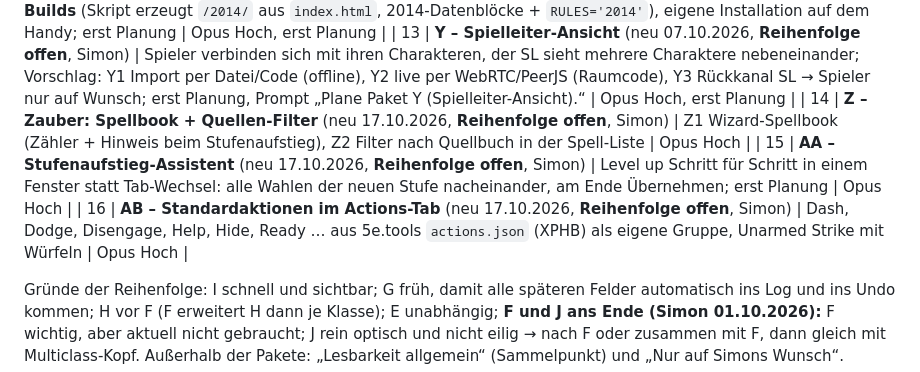
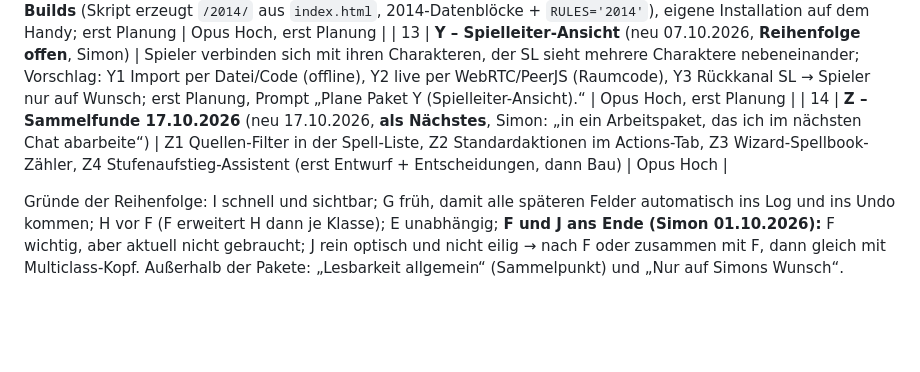
Before and after one commit to Claywell1810/Willow, a Markdown page: docs/FIXLISTE.md, the part around one of its changes. GitHub-like rendering; blank space fills up the shorter version.

```diff
--- a/docs/FIXLISTE.md
+++ b/docs/FIXLISTE.md
@@ -35,9 +35,7 @@ Reihenfolge = Empfehlung. Je Paket ein eigener Chat, Prompt „Arbeite die Fixli
 | 11 | **R – Design-Überarbeitung** (neu 03.10.2026, **ganz am Ende**, Simon) | Gesamtes Erscheinungsbild professioneller gestalten („wirkt noch etwas unprofessionell, das geht schöner“), erst wenn alle Funktionen verbaut sind; erst Planung mit Entwürfen/Fotos. **Richtung ✔ 03.10.2026:** Leder (dunkel, zuerst) / Pergament (hell), Vignette + Emblem je Klasse, Vorlage `tools/design_r_test.py`. **Planung ✔ 04.10.2026:** R1–R7, Entscheidungen R-E1–R-E4; **R1 ✔ 04.10.2026, R2 ✔ 05.10.2026, R3 ✔ 05.10.2026, R4 ✔ 05.10.2026, R6 ✔ 05.10.2026, R5 ✔ 06.10.2026** | Opus Hoch, als Nächstes R7 |
 | 12 | **T – Willow 2014** (neu 03.10.2026, **Prio ganz hinten**, nach R, Simon) | Zweite App für Gruppen mit 2014er Regeln: **ein Code, zwei Builds** (Skript erzeugt `/2014/` aus `index.html`, 2014-Datenblöcke + `RULES='2014'`), eigene Installation auf dem Handy; erst Planung | Opus Hoch, erst Planung |
 | 13 | **Y – Spielleiter-Ansicht** (neu 07.10.2026, **Reihenfolge offen**, Simon) | Spieler verbinden sich mit ihren Charakteren, der SL sieht mehrere Charaktere nebeneinander; Vorschlag: Y1 Import per Datei/Code (offline), Y2 live per WebRTC/PeerJS (Raumcode), Y3 Rückkanal SL → Spieler nur auf Wunsch; erst Planung, Prompt „Plane Paket Y (Spielleiter-Ansicht).“ | Opus Hoch, erst Planung |
-| 14 | **Z – Zauber: Spellbook + Quellen-Filter** (neu 17.10.2026, **Reihenfolge offen**, Simon) | Z1 Wizard-Spellbook (Zähler + Hinweis beim Stufenaufstieg), Z2 Filter nach Quellbuch in der Spell-Liste | Opus Hoch |
-| 15 | **AA – Stufenaufstieg-Assistent** (neu 17.10.2026, **Reihenfolge offen**, Simon) | Level up Schritt für Schritt in einem Fenster statt Tab-Wechsel: alle Wahlen der neuen Stufe nacheinander, am Ende Übernehmen; erst Planung | Opus Hoch |
-| 16 | **AB – Standardaktionen im Actions-Tab** (neu 17.10.2026, **Reihenfolge offen**, Simon) | Dash, Dodge, Disengage, Help, Hide, Ready … aus 5e.tools `actions.json` (XPHB) als eigene Gruppe, Unarmed Strike mit Würfeln | Opus Hoch |
+| 14 | **Z – Sammelfunde 17.10.2026** (neu 17.10.2026, **als Nächstes**, Simon: „in ein Arbeitspaket, das ich im nächsten Chat abarbeite“) | Z1 Quellen-Filter in der Spell-Liste, Z2 Standardaktionen im Actions-Tab, Z3 Wizard-Spellbook-Zähler, Z4 Stufenaufstieg-Assistent (erst Entwurf + Entscheidungen, dann Bau) | Opus Hoch |
 
 Gründe der Reihenfolge: I schnell und sichtbar; G früh, damit alle späteren Felder automatisch ins Log und ins Undo kommen; H vor F (F erweitert H dann je Klasse); E unabhängig; **F und J ans Ende (Simon 01.10.2026):** F wichtig, aber aktuell nicht gebraucht; J rein optisch und nicht eilig → nach F oder zusammen mit F, dann gleich mit Multiclass-Kopf. Außerhalb der Pakete: „Lesbarkeit allgemein“ (Sammelpunkt) und „Nur auf Simons Wunsch“.
 
```
Also changed, not shown: other parts of docs/FIXLISTE.md (+9 -12 lines), docs/ANLEITUNG.md (+2 -1 lines).
